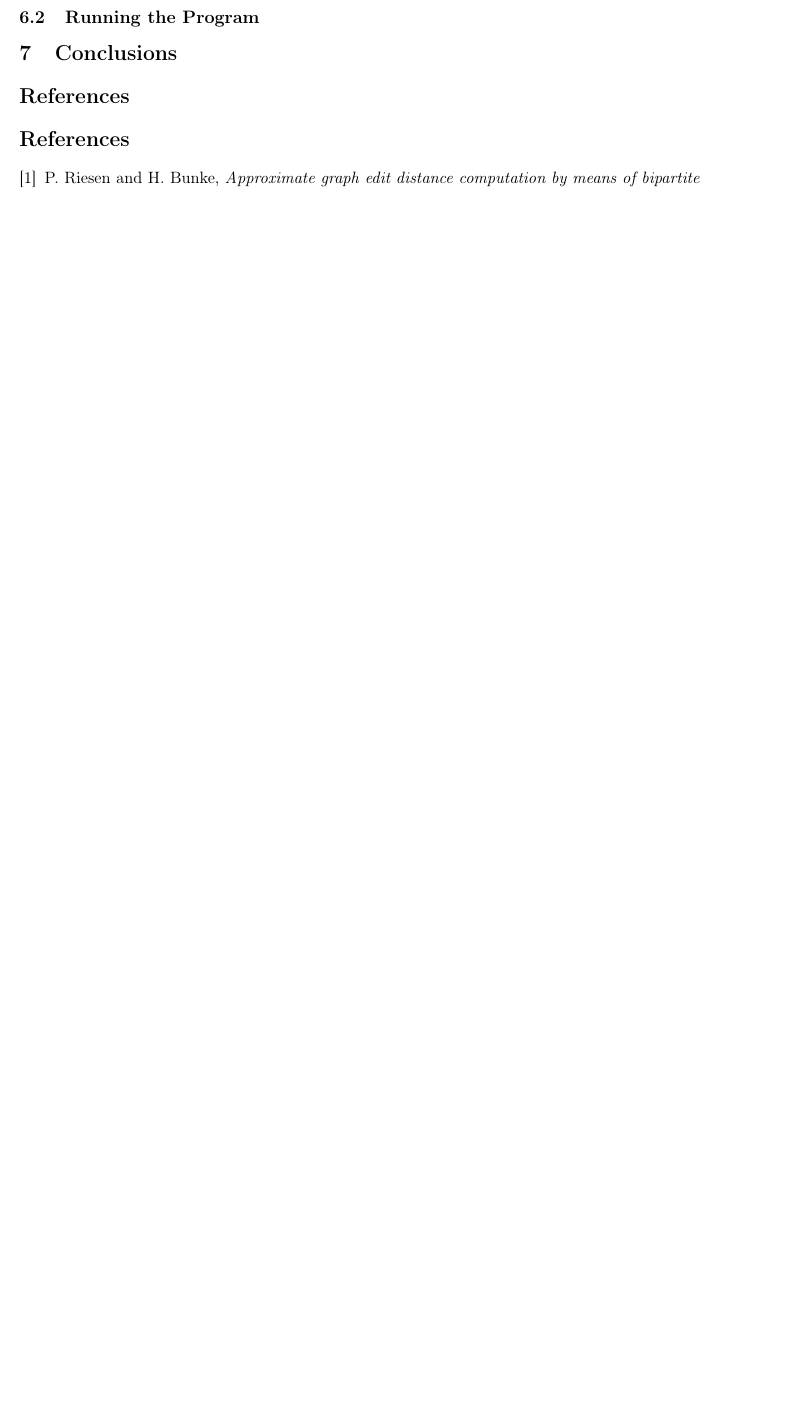
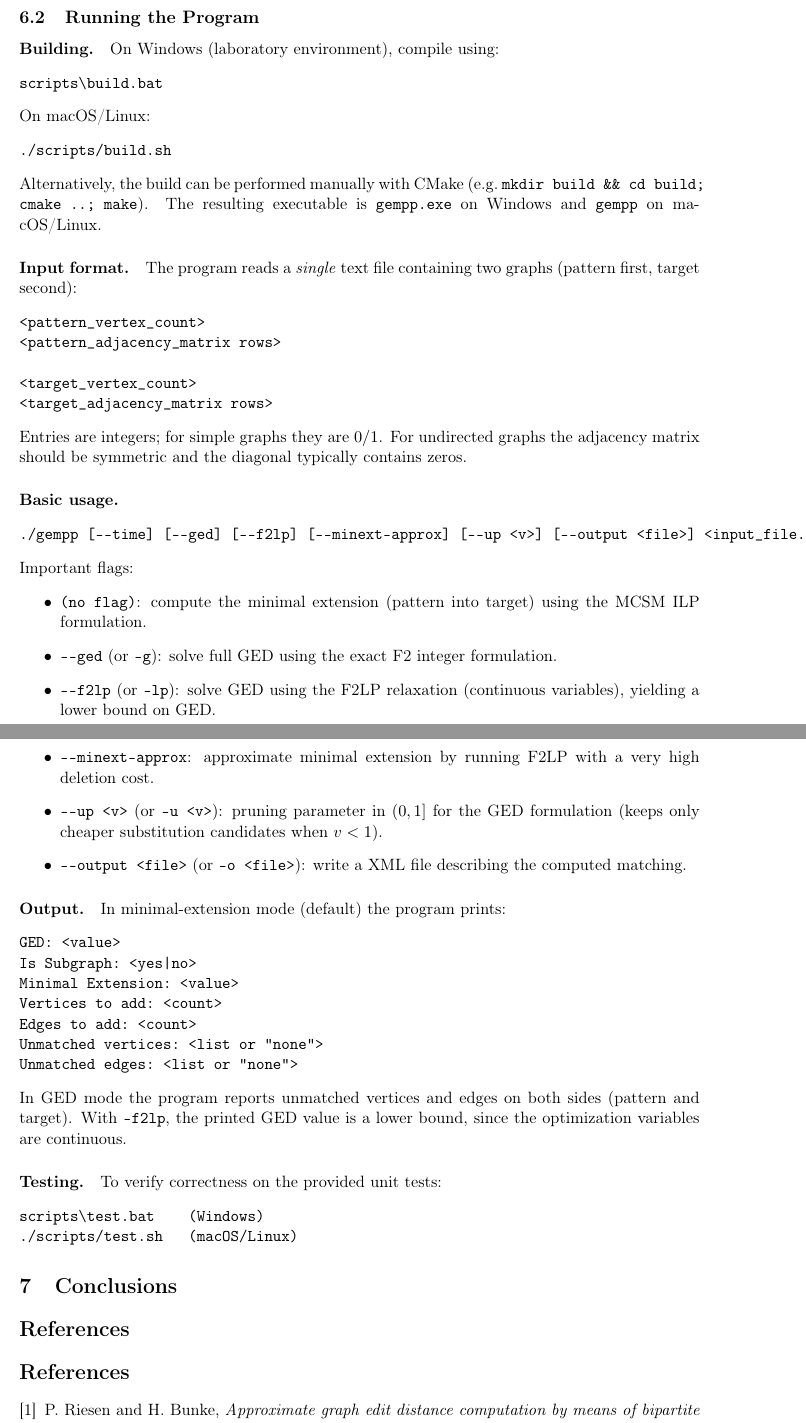
Before and after one commit to PW-kirylvolkau/gempp-simplified, a LaTeX document (report/main.tex): part of page 7 of 7 before the commit and two parts of pages 8 and 9 of 9 after it, the two joined at a grey line, cut so that both start at the same text, the shorter picture padded with empty space. Compiled offline with pdfLaTeX.

Commit message:
Implementation and Usage section

```diff
--- a/report/main.tex
+++ b/report/main.tex
@@ -354,3 +362,61 @@ The results confirm the expected trade-off: exact algorithms yield ground-truth
+\paragraph{Building.}
+On Windows (laboratory environment), compile using:
+\begin{verbatim}
+scripts\build.bat
+\end{verbatim}
+On macOS/Linux:
+\begin{verbatim}
+./scripts/build.sh
+\end{verbatim}
+Alternatively, the build can be performed manually with CMake (e.g.\ \texttt{mkdir build \&\& cd build; cmake ..; make}).
+The resulting executable is \texttt{gempp.exe} on Windows and \texttt{gempp} on macOS/Linux.
+
+\paragraph{Input format.}
+The program reads a \emph{single} text file containing two graphs (pattern first, target second):
+\begin{verbatim}
+<pattern_vertex_count>
+<pattern_adjacency_matrix rows>
+
+<target_vertex_count>
+<target_adjacency_matrix rows>
+\end{verbatim}
+Entries are integers; for simple graphs they are $0/1$.
+For undirected graphs the adjacency matrix should be symmetric and the diagonal typically contains zeros.
+
+\paragraph{Basic usage.}
+\begin{verbatim}
+./gempp [--time] [--ged] [--f2lp] [--minext-approx] [--up <v>] [--output <file>] <input_file.txt>
+\end{verbatim}
+Important flags:
+\begin{itemize}
+  \item \texttt{(no flag)}: compute the minimal extension (pattern into target) using the MCSM ILP formulation.
+  \item \texttt{---ged} (or \texttt{-g}): solve full GED using the exact F2 integer formulation.
+  \item \texttt{---f2lp} (or \texttt{--lp}): solve GED using the F2LP relaxation (continuous variables), yielding a lower bound on GED.
+  \item \texttt{---minext-approx}: approximate minimal extension by running F2LP with a very high deletion cost.
+  \item \texttt{---up <v>} (or \texttt{--u <v>}): pruning parameter in $(0,1]$ for the GED formulation (keeps only cheaper substitution candidates when $v<1$).
+  \item \texttt{---output <file>} (or \texttt{-o <file>}): write a XML file describing the computed matching.
+\end{itemize}
+
+\paragraph{Output.}
+In minimal-extension mode (default) the program prints:
+\begin{verbatim}
+GED: <value>
+Is Subgraph: <yes|no>
+Minimal Extension: <value>
+Vertices to add: <count>
+Edges to add: <count>
+Unmatched vertices: <list or "none">
+Unmatched edges: <list or "none">
+\end{verbatim}
+In GED mode the program reports unmatched vertices and edges on both sides (pattern and target).
+With \texttt{--f2lp}, the printed GED value is a lower bound, since the optimization variables are continuous.
+
+\paragraph{Testing.}
+To verify correctness on the provided unit tests:
+\begin{verbatim}
+scripts\test.bat    (Windows)
+./scripts/test.sh   (macOS/Linux)
+\end{verbatim}
 
 \section{Conclusions}
 % Ta sekcja odpowiada punktowi (e) – wnioski końcowe.
```
Also changed, not shown: report/main.tex (28 more changed lines).
